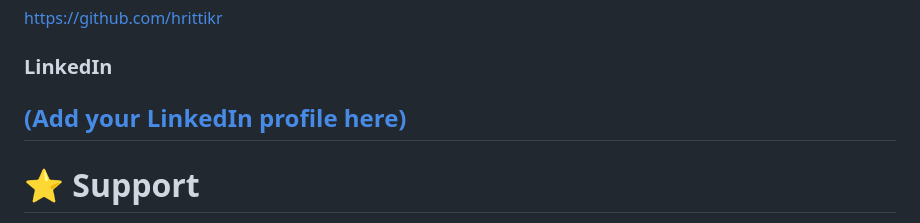
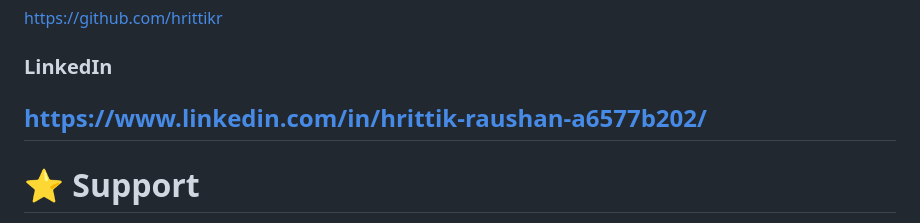
Before and after one commit to hrittikr/SGPA-CGPA-Calculator-, a Markdown page: README.md, the part around the change. GitHub-like rendering.

Commit message:
Update LinkedIn profile link in README
Removed LinkedIn profile placeholder and added the actual link.

```diff
--- a/README.md
+++ b/README.md
@@ -198,9 +198,7 @@ If you'd like to improve this project:
 https://github.com/hrittikr
 
 ### LinkedIn
-
-[(Add your LinkedIn profile here)
-](https://www.linkedin.com/in/hrittik-raushan-a6577b202/)
+https://www.linkedin.com/in/hrittik-raushan-a6577b202/
 ---
 
 # ⭐ Support
```
